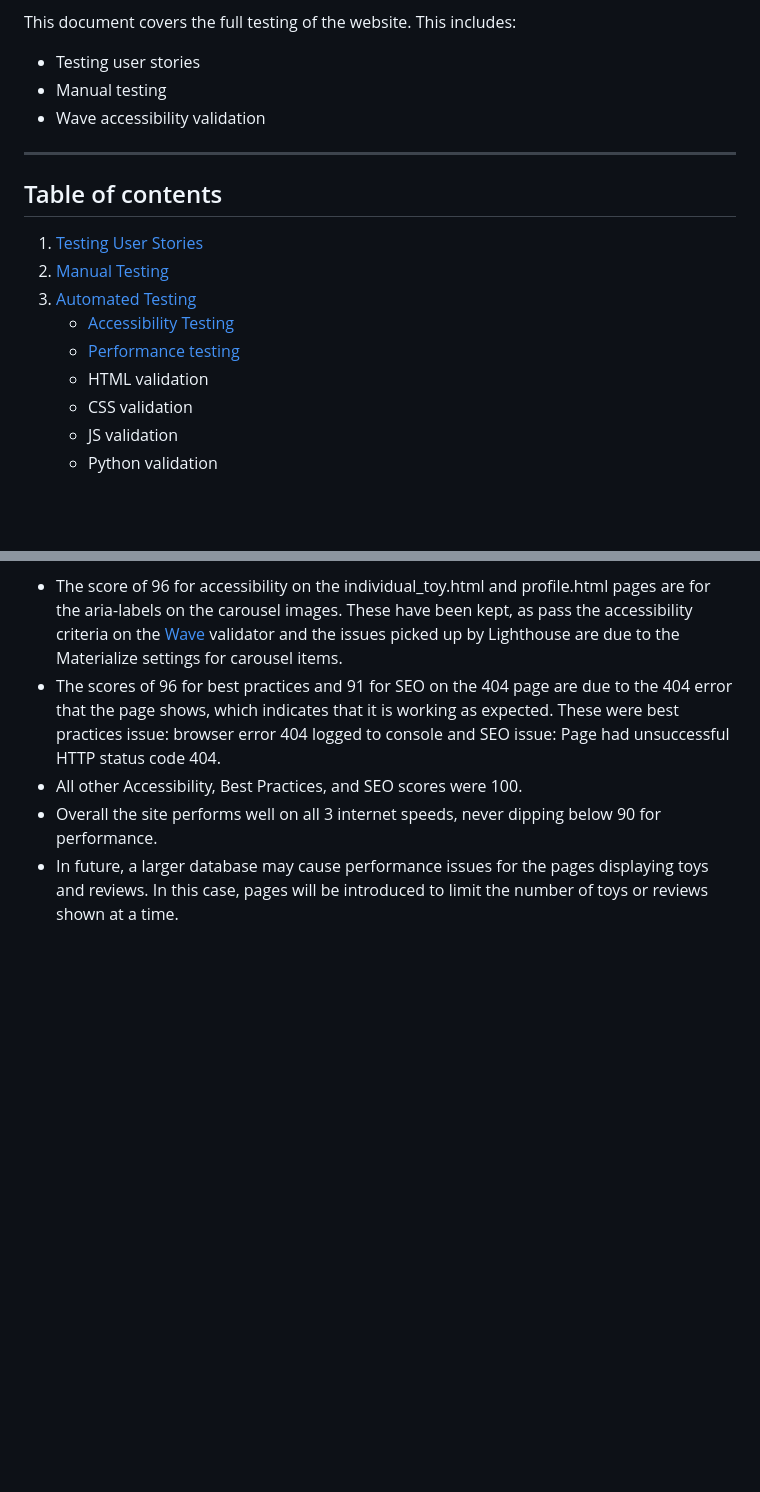
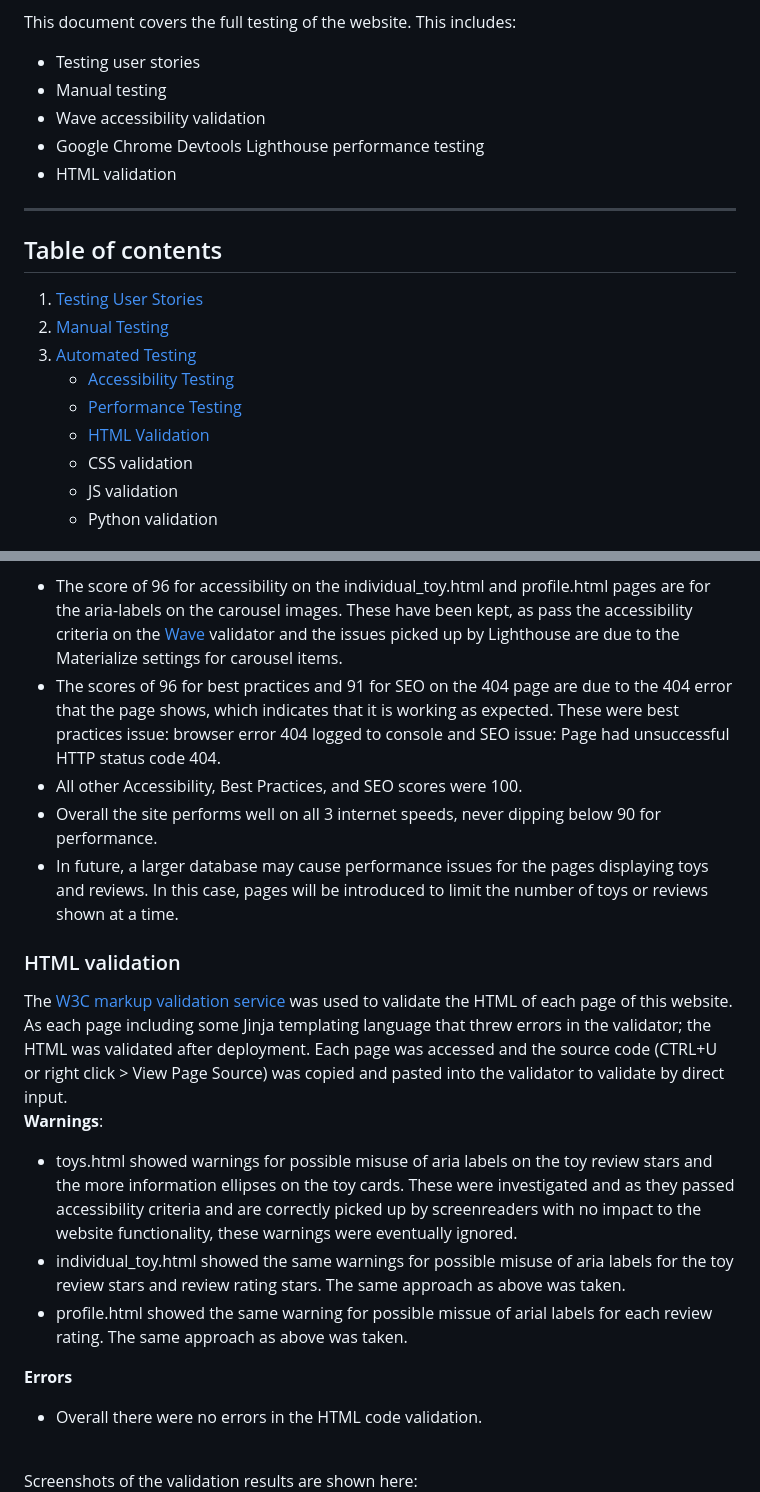
Before and after one commit to amfairley/toytribe, a Markdown page: TESTING.md, 2 parts joined by grey strips. GitHub-like rendering; blank space fills up the shorter version.

Commit message:
docs: add HTML validation

```diff
--- a/TESTING.md
+++ b/TESTING.md
@@ -17,6 +17,8 @@ This document covers the full testing of the website. This includes:
 - Testing user stories
 - Manual testing
 - Wave accessibility validation
+- Google Chrome Devtools Lighthouse performance testing
+- HTML validation
 
 ---
 
@@ -25,8 +27,8 @@ This document covers the full testing of the website. This includes:
 1. [Manual Testing](#manual-testing)
 1. [Automated Testing](#automated-testing)
     * [Accessibility Testing](#accessibility-testing)
-    * [Performance testing](#performance-testing)
-    * HTML validation
+    * [Performance Testing](#performance-testing)
+    * [HTML Validation](#html-validation)
     * CSS validation
     * JS validation
     * Python validation
@@ -515,3 +517,17 @@ The performance was tested for normal internet speed, fast 3G, and slow 3G to te
 - All other Accessibility, Best Practices, and SEO scores were 100.
 - Overall the site performs well on all 3 internet speeds, never dipping below 90 for performance.
 - In future, a larger database may cause performance issues for the pages displaying toys and reviews. In this case, pages will be introduced to limit the number of toys or reviews shown at a time.
+
+### HTML validation
+The [W3C markup validation service](https://validator.w3.org/) was used to validate the HTML of each page of this website. As each page including some Jinja templating language that threw errors in the validator; the HTML was validated after deployment. Each page was accessed and the source code (CTRL+U or right click > View Page Source) was copied and pasted into the validator to validate by direct input.<br>
+**Warnings**:
+- toys.html showed warnings for possible misuse of aria labels on the toy review stars and the more information ellipses on the toy cards. These were investigated and as they passed accessibility criteria and are correctly picked up by screenreaders with no impact to the website functionality, these warnings were eventually ignored.
+- individual_toy.html showed the same warnings for possible misuse of aria labels for the toy review stars and review rating stars. The same approach as above was taken.
+- profile.html showed the same warning for possible missue of arial labels for each review rating. The same approach as above was taken.
+
+**Errors**
+- Overall there were no errors in the HTML code validation.
+
+<br>
+Screenshots of the validation results are shown here:
+
```
Also changed, not shown: other parts of TESTING.md (+74 -0 lines).
